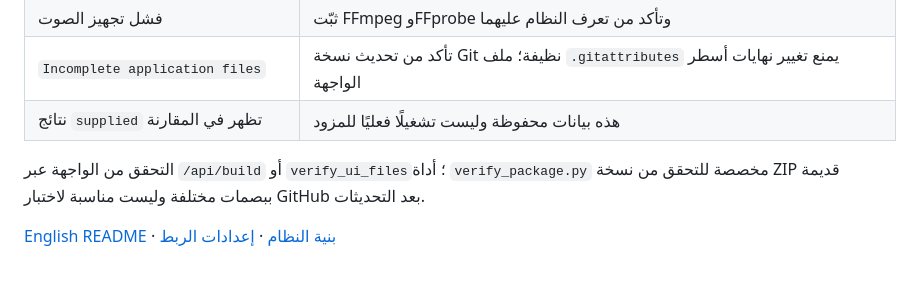
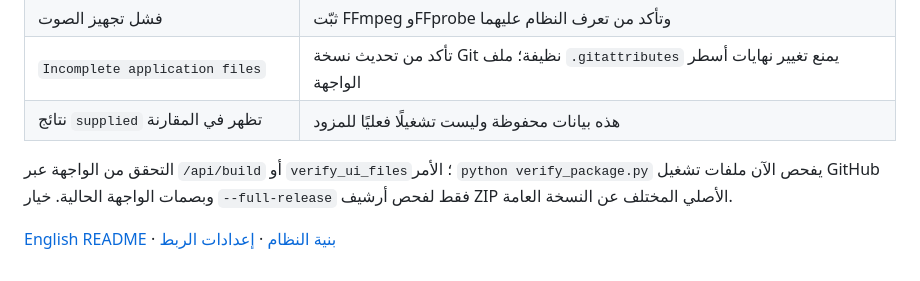
Before and after one commit to momaoalo/ASR-Evaluation, a Markdown page: README_AR.md, the part around the change. Rendered like a GitHub page.

Commit message:
test/docs: exercise real Windows setup and document current package check

```diff
--- a/README_AR.md
+++ b/README_AR.md
@@ -68,6 +68,6 @@ deno --version
 | `Incomplete application files` | تأكد من تحديث نسخة Git نظيفة؛ ملف `.gitattributes` يمنع تغيير نهايات أسطر الواجهة |
 | نتائج `supplied` تظهر في المقارنة | هذه بيانات محفوظة وليست تشغيلًا فعليًا للمزود |
 
-التحقق من الواجهة عبر `/api/build` أو `verify_ui_files`؛ أداة `verify_package.py` مخصصة للتحقق من نسخة ZIP قديمة ببصمات مختلفة وليست مناسبة لاختبار GitHub بعد التحديثات.
+التحقق من الواجهة عبر `/api/build` أو `verify_ui_files`؛ الأمر `python verify_package.py` يفحص الآن ملفات تشغيل GitHub وبصمات الواجهة الحالية. خيار `--full-release` فقط لفحص أرشيف ZIP الأصلي المختلف عن النسخة العامة.
 
 [English README](README.md) · [بنية النظام](docs/ARCHITECTURE.md) · [إعدادات الربط](docs/portfolio/CONFIGURATION.md)
```
